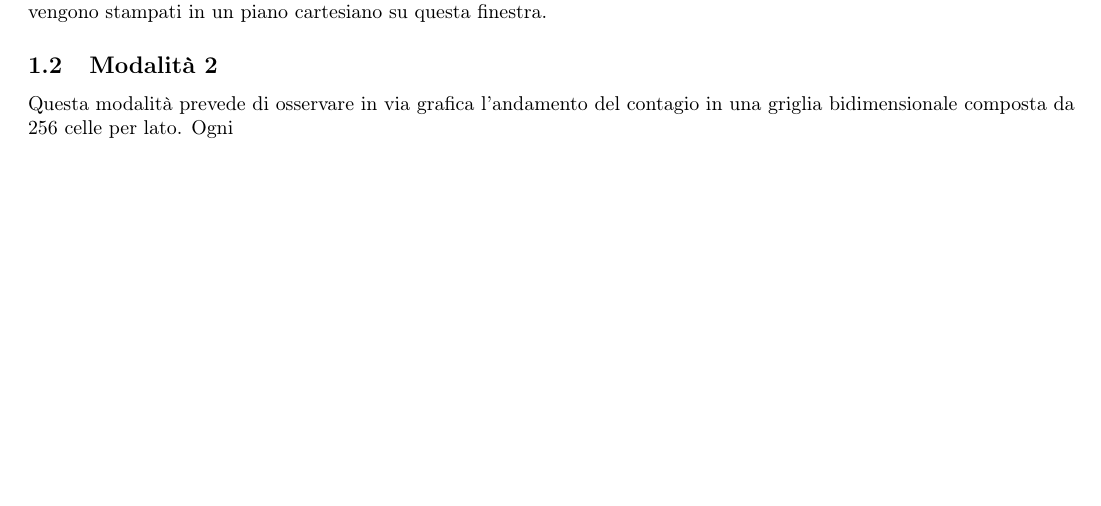
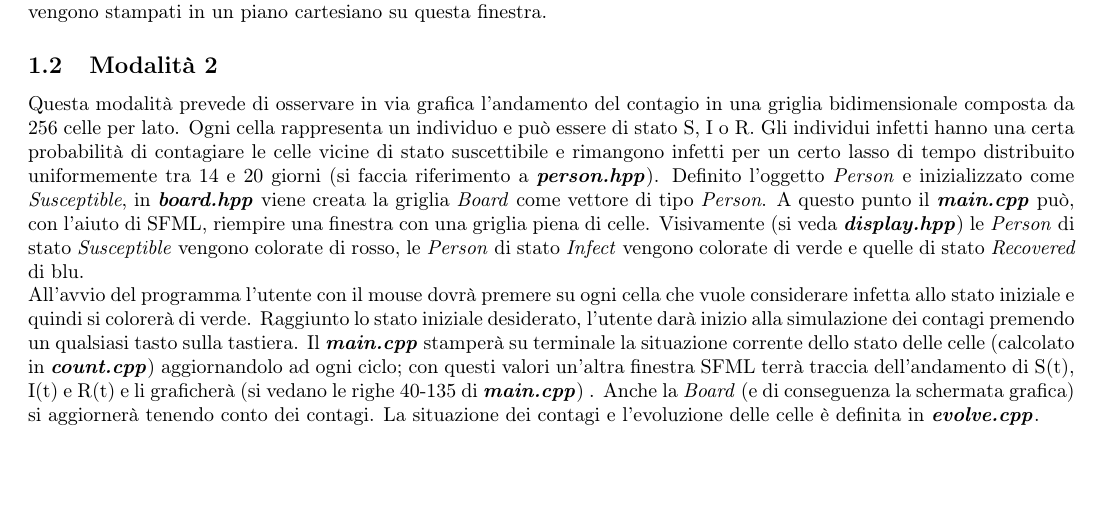
Before and after one commit to chenyiqing49/SIRmodel, a LaTeX paper (tex/relazione.tex): part of page 1 of 3, cut so that both start at the same text, the shorter picture padded with empty space. Compiled offline with pdfLaTeX.

Commit message:
Update relazione.tex

```diff
--- a/tex/relazione.tex
+++ b/tex/relazione.tex
@@ -56,7 +56,9 @@ Con questi valori il programma riesce a calcolare i valori di S, I e R di ciascu
 
 
 \subsection{Modalità 2}
-Questa modalità prevede di osservare in via grafica l'andamento del contagio in una griglia bidimensionale composta da 256 celle per lato. Ogni
+Questa modalità prevede di osservare in via grafica l'andamento del contagio in una griglia bidimensionale composta da 256 celle per lato. Ogni cella rappresenta un individuo e può essere di stato S, I o R. Gli individui infetti hanno una certa probabilità di contagiare le celle vicine di stato suscettibile e rimangono infetti per un certo lasso di tempo distribuito uniformemente tra 14 e 20 giorni (si faccia riferimento a \textbf{\textit{person.hpp}}). Definito l'oggetto \textit{Person} e inizializzato come \textit{Susceptible}, in \textbf{\textit{board.hpp}} viene creata la griglia \textit{Board} come vettore di tipo  \textit{Person}. A questo punto il \textbf{\textit{main.cpp}} può, con l'aiuto di SFML, riempire una finestra con una griglia piena di celle. Visivamente (si veda  \textbf{\textit{display.hpp}}) le \textit{Person} di stato \textit{Susceptible} vengono colorate di rosso, le \textit{Person} di stato \textit{Infect} vengono colorate di verde e quelle di stato \textit{Recovered} di blu.
+\ \\
+All'avvio del programma l'utente con il mouse dovrà premere su ogni cella che vuole considerare infetta allo stato iniziale e quindi si colorerà di verde. Raggiunto lo stato iniziale desiderato, l'utente darà inizio alla simulazione dei contagi premendo un qualsiasi tasto sulla tastiera. Il \textbf{\textit{main.cpp}} stamperà su terminale la situazione corrente dello stato delle celle (calcolato in \textbf{\textit{count.cpp}}) aggiornandolo ad ogni ciclo; con questi valori un'altra finestra SFML terrà traccia dell'andamento di S(t), I(t) e R(t) e li graficherà (si vedano le righe 40-135 di \textbf{\textit{main.cpp}}) . Anche la \textit{Board} (e di conseguenza la schermata grafica) si aggiornerà tenendo conto dei contagi. La situazione dei contagi e l'evoluzione delle celle è definita in \textbf{\textit{evolve.cpp}}.
 
 \section{Istruzioni di compilazione e esecuzione}
 
```
